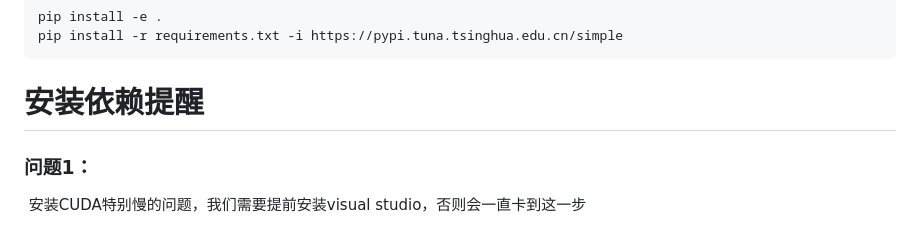
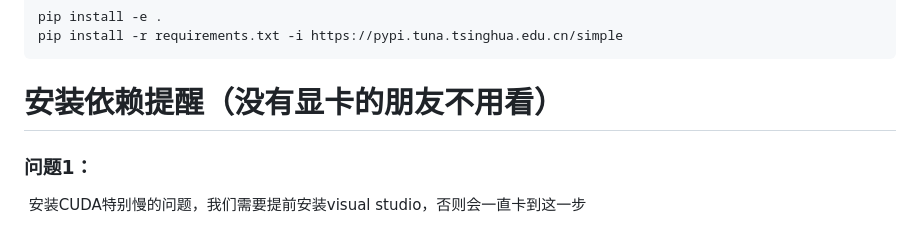
Before and after one commit to shiyaaini/index-tts-jianying, a Markdown page: README.md, the part around the change. Drawn GitHub-style.

```diff
--- a/README.md
+++ b/README.md
@@ -56,7 +56,7 @@ pip install -r requirements.txt -i https://pypi.tuna.tsinghua.edu.cn/simple
 
 
 
-# 安装依赖提醒
+# 安装依赖提醒（没有显卡的朋友不用看）
 
 ### 问题1：
 
```
